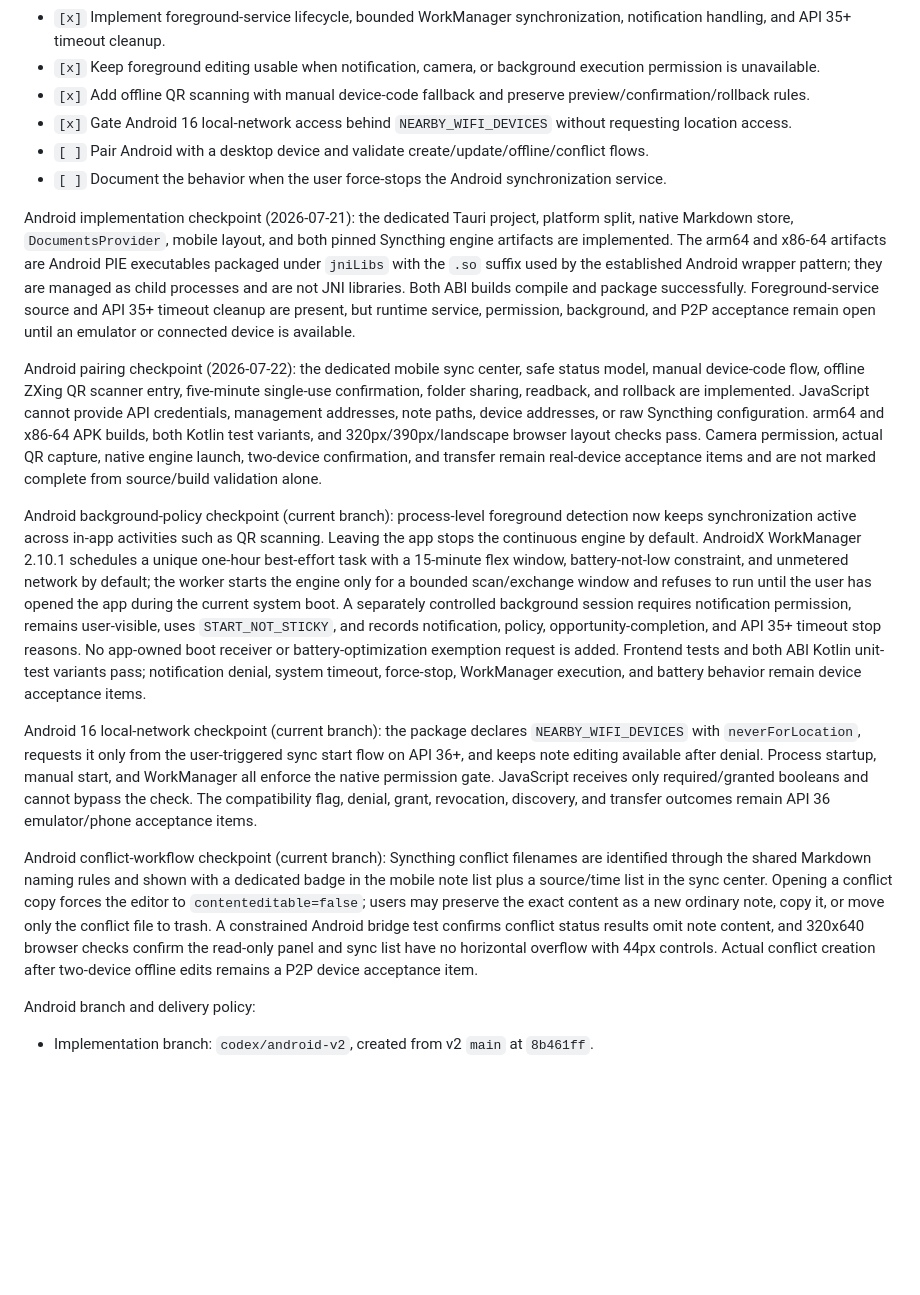
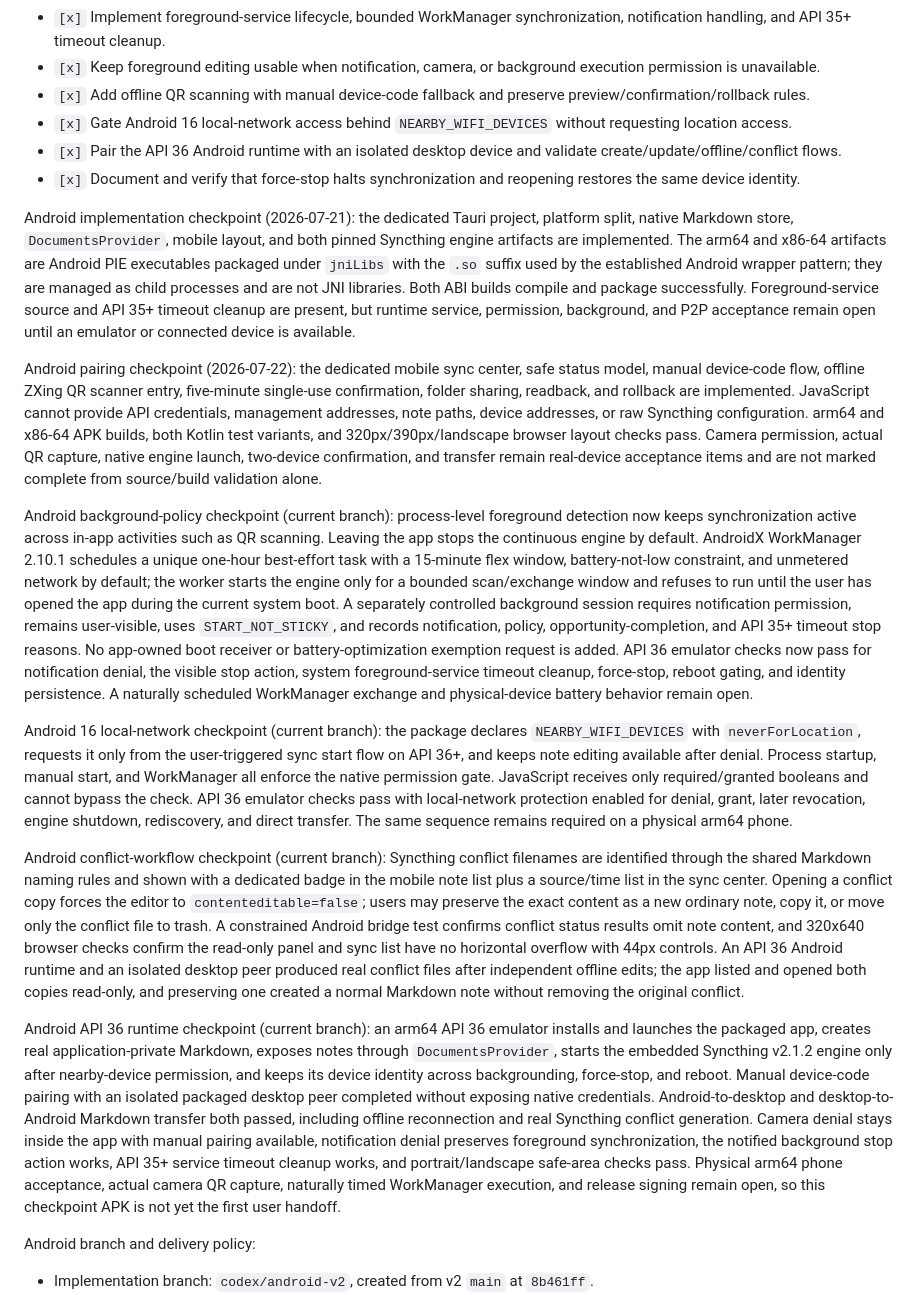
Before and after one commit to moercily/s-light-notes-v2, a Markdown page: docs/V2_DEVELOPMENT_PLAN.md, the part around the change. Drawn GitHub-style; blank space fills up the shorter version.

```diff
--- a/docs/V2_DEVELOPMENT_PLAN.md
+++ b/docs/V2_DEVELOPMENT_PLAN.md
@@ -193,18 +193,20 @@ QR scanning is blocked until the mobile shell and permission model are selected.
 - `[x]` Keep foreground editing usable when notification, camera, or background execution permission is unavailable.
 - `[x]` Add offline QR scanning with manual device-code fallback and preserve preview/confirmation/rollback rules.
 - `[x]` Gate Android 16 local-network access behind `NEARBY_WIFI_DEVICES` without requesting location access.
-- `[ ]` Pair Android with a desktop device and validate create/update/offline/conflict flows.
-- `[ ]` Document the behavior when the user force-stops the Android synchronization service.
+- `[x]` Pair the API 36 Android runtime with an isolated desktop device and validate create/update/offline/conflict flows.
+- `[x]` Document and verify that force-stop halts synchronization and reopening restores the same device identity.
 
 Android implementation checkpoint (2026-07-21): the dedicated Tauri project, platform split, native Markdown store, `DocumentsProvider`, mobile layout, and both pinned Syncthing engine artifacts are implemented. The arm64 and x86-64 artifacts are Android PIE executables packaged under `jniLibs` with the `.so` suffix used by the established Android wrapper pattern; they are managed as child processes and are not JNI libraries. Both ABI builds compile and package successfully. Foreground-service source and API 35+ timeout cleanup are present, but runtime service, permission, background, and P2P acceptance remain open until an emulator or connected device is available.
 
 Android pairing checkpoint (2026-07-22): the dedicated mobile sync center, safe status model, manual device-code flow, offline ZXing QR scanner entry, five-minute single-use confirmation, folder sharing, readback, and rollback are implemented. JavaScript cannot provide API credentials, management addresses, note paths, device addresses, or raw Syncthing configuration. arm64 and x86-64 APK builds, both Kotlin test variants, and 320px/390px/landscape browser layout checks pass. Camera permission, actual QR capture, native engine launch, two-device confirmation, and transfer remain real-device acceptance items and are not marked complete from source/build validation alone.
 
-Android background-policy checkpoint (current branch): process-level foreground detection now keeps synchronization active across in-app activities such as QR scanning. Leaving the app stops the continuous engine by default. AndroidX WorkManager 2.10.1 schedules a unique one-hour best-effort task with a 15-minute flex window, battery-not-low constraint, and unmetered network by default; the worker starts the engine only for a bounded scan/exchange window and refuses to run until the user has opened the app during the current system boot. A separately controlled background session requires notification permission, remains user-visible, uses `START_NOT_STICKY`, and records notification, policy, opportunity-completion, and API 35+ timeout stop reasons. No app-owned boot receiver or battery-optimization exemption request is added. Frontend tests and both ABI Kotlin unit-test variants pass; notification denial, system timeout, force-stop, WorkManager execution, and battery behavior remain device acceptance items.
+Android background-policy checkpoint (current branch): process-level foreground detection now keeps synchronization active across in-app activities such as QR scanning. Leaving the app stops the continuous engine by default. AndroidX WorkManager 2.10.1 schedules a unique one-hour best-effort task with a 15-minute flex window, battery-not-low constraint, and unmetered network by default; the worker starts the engine only for a bounded scan/exchange window and refuses to run until the user has opened the app during the current system boot. A separately controlled background session requires notification permission, remains user-visible, uses `START_NOT_STICKY`, and records notification, policy, opportunity-completion, and API 35+ timeout stop reasons. No app-owned boot receiver or battery-optimization exemption request is added. API 36 emulator checks now pass for notification denial, the visible stop action, system foreground-service timeout cleanup, force-stop, reboot gating, and identity persistence. A naturally scheduled WorkManager exchange and physical-device battery behavior remain open.
 
-Android 16 local-network checkpoint (current branch): the package declares `NEARBY_WIFI_DEVICES` with `neverForLocation`, requests it only from the user-triggered sync start flow on API 36+, and keeps note editing available after denial. Process startup, manual start, and WorkManager all enforce the native permission gate. JavaScript receives only required/granted booleans and cannot bypass the check. The compatibility flag, denial, grant, revocation, discovery, and transfer outcomes remain API 36 emulator/phone acceptance items.
+Android 16 local-network checkpoint (current branch): the package declares `NEARBY_WIFI_DEVICES` with `neverForLocation`, requests it only from the user-triggered sync start flow on API 36+, and keeps note editing available after denial. Process startup, manual start, and WorkManager all enforce the native permission gate. JavaScript receives only required/granted booleans and cannot bypass the check. API 36 emulator checks pass with local-network protection enabled for denial, grant, later revocation, engine shutdown, rediscovery, and direct transfer. The same sequence remains required on a physical arm64 phone.
 
-Android conflict-workflow checkpoint (current branch): Syncthing conflict filenames are identified through the shared Markdown naming rules and shown with a dedicated badge in the mobile note list plus a source/time list in the sync center. Opening a conflict copy forces the editor to `contenteditable=false`; users may preserve the exact content as a new ordinary note, copy it, or move only the conflict file to trash. A constrained Android bridge test confirms conflict status results omit note content, and 320x640 browser checks confirm the read-only panel and sync list have no horizontal overflow with 44px controls. Actual conflict creation after two-device offline edits remains a P2P device acceptance item.
+Android conflict-workflow checkpoint (current branch): Syncthing conflict filenames are identified through the shared Markdown naming rules and shown with a dedicated badge in the mobile note list plus a source/time list in the sync center. Opening a conflict copy forces the editor to `contenteditable=false`; users may preserve the exact content as a new ordinary note, copy it, or move only the conflict file to trash. A constrained Android bridge test confirms conflict status results omit note content, and 320x640 browser checks confirm the read-only panel and sync list have no horizontal overflow with 44px controls. An API 36 Android runtime and an isolated desktop peer produced real conflict files after independent offline edits; the app listed and opened both copies read-only, and preserving one created a normal Markdown note without removing the original conflict.
+
+Android API 36 runtime checkpoint (current branch): an arm64 API 36 emulator installs and launches the packaged app, creates real application-private Markdown, exposes notes through `DocumentsProvider`, starts the embedded Syncthing v2.1.2 engine only after nearby-device permission, and keeps its device identity across backgrounding, force-stop, and reboot. Manual device-code pairing with an isolated packaged desktop peer completed without exposing native credentials. Android-to-desktop and desktop-to-Android Markdown transfer both passed, including offline reconnection and real Syncthing conflict generation. Camera denial stays inside the app with manual pairing available, notification denial preserves foreground synchronization, the notified background stop action works, API 35+ service timeout cleanup works, and portrait/landscape safe-area checks pass. Physical arm64 phone acceptance, actual camera QR capture, naturally timed WorkManager execution, and release signing remain open, so this checkpoint APK is not yet the first user handoff.
 
 Android branch and delivery policy:
 
```
Also changed, not shown: docs/V2_SYNC_ARCHITECTURE.md (+1 -1 lines), docs/V2_TEST_PLAN.md (+15 -4 lines).
